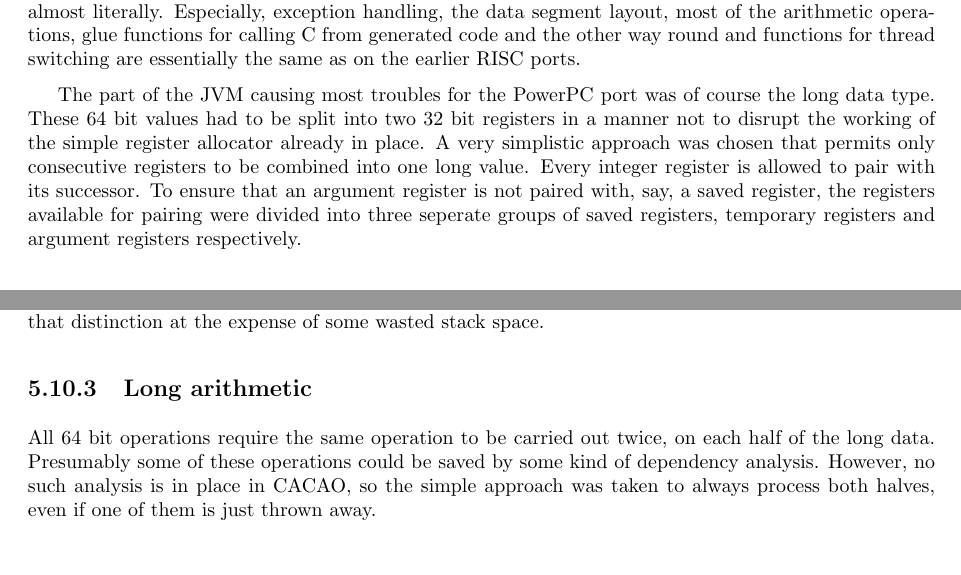
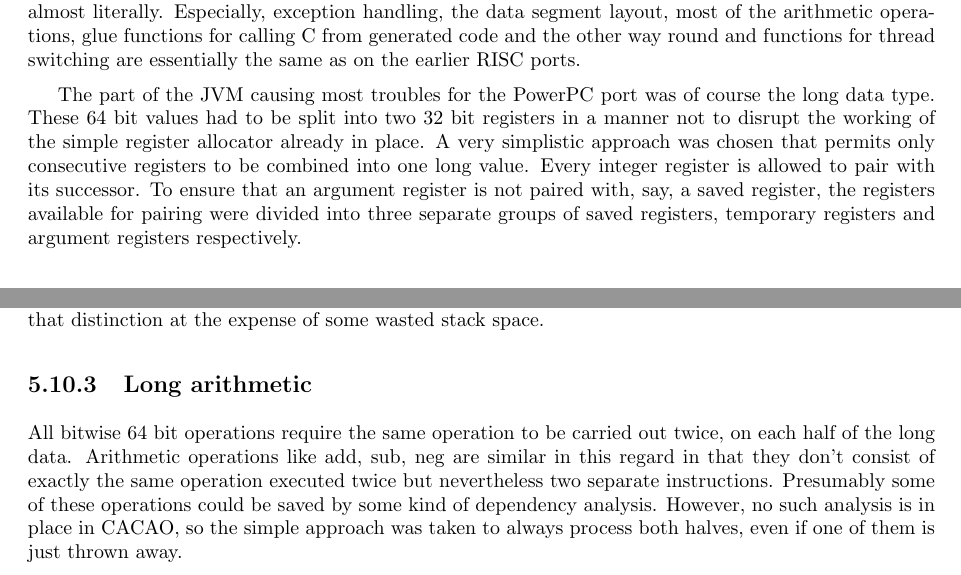
Before and after one commit to Distrotech/cacao, a LaTeX book (doc/handbook/cacao.tex, which reads doc/handbook/powerpc.tex): two parts of page 45 of 50, joined at a grey line, cut so that both start at the same text. Compiled offline with pdfLaTeX.

Commit message:
*** empty log message ***

```diff
--- a/doc/handbook/powerpc.tex
+++ b/doc/handbook/powerpc.tex
@@ -18,7 +18,7 @@ allocator already in place. A very simplistic approach was chosen that permits
 only consecutive registers to be combined into one long value. Every integer
 register is allowed to pair with its successor. To ensure that an argument
 register is not paired with, say, a saved register, the registers available for
-pairing were divided into three seperate groups of saved registers, temporary
+pairing were divided into three separate groups of saved registers, temporary
 registers and argument registers respectively.
 
 \subsection{Calling conventions}
@@ -56,8 +56,10 @@ wasted stack space.
 
 \subsection{Long arithmetic}
 
-All 64~bit operations require the same operation to be carried out twice, on
-each half of the long data. Presumably some of these operations could be saved
-by some kind of dependency analysis. However, no such analysis is in place in
-CACAO, so the simple approach was taken to always process both halves, even if
-one of them is just thrown away.
+All bitwise 64~bit operations require the same operation to be carried out
+twice, on each half of the long data. Arithmetic operations like add, sub, neg
+are similar in this regard in that they don't consist of exactly the same
+operation executed twice but nevertheless two separate instructions. Presumably
+some of these operations could be saved by some kind of dependency analysis.
+However, no such analysis is in place in CACAO, so the simple approach was
+taken to always process both halves, even if one of them is just thrown away.
```
